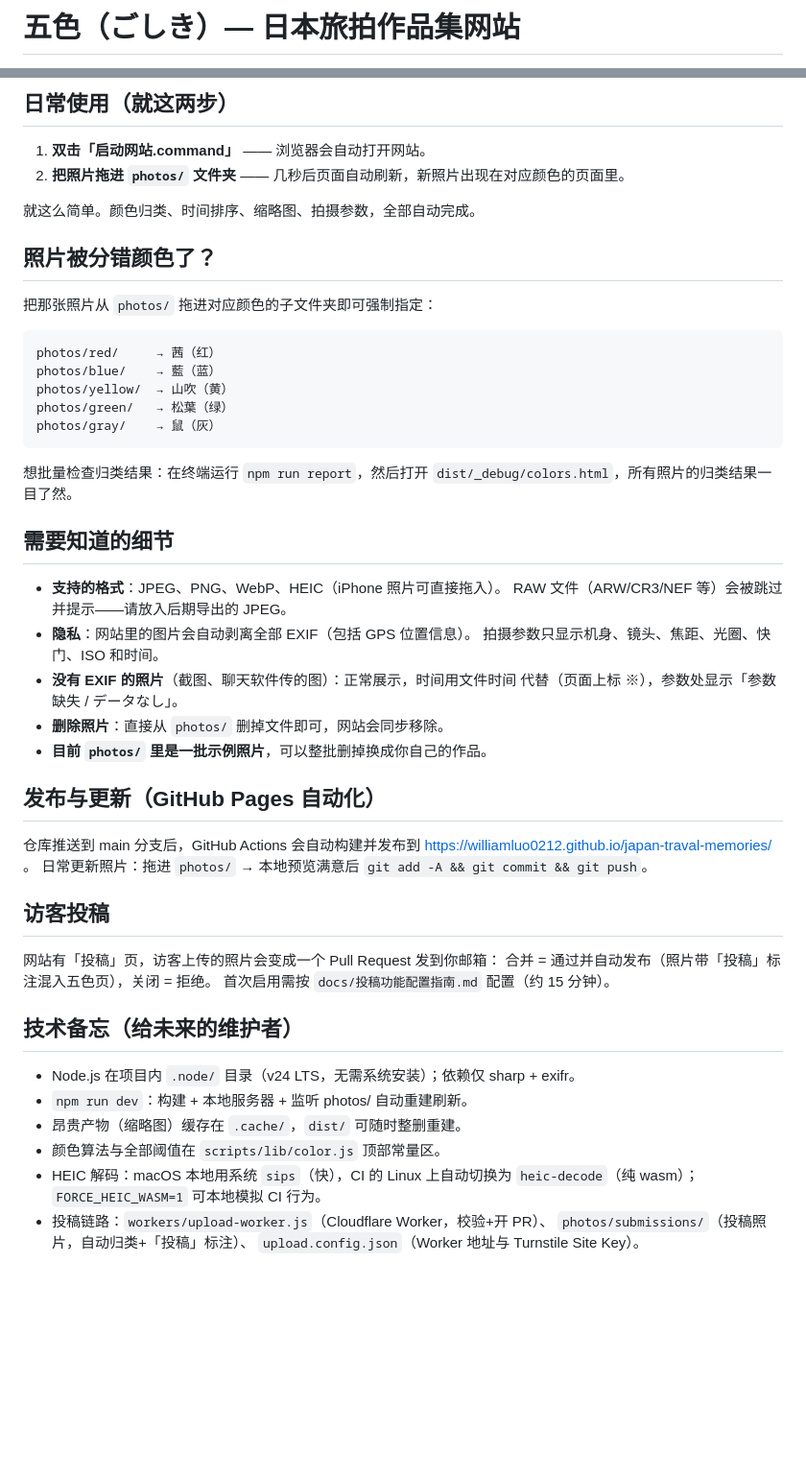
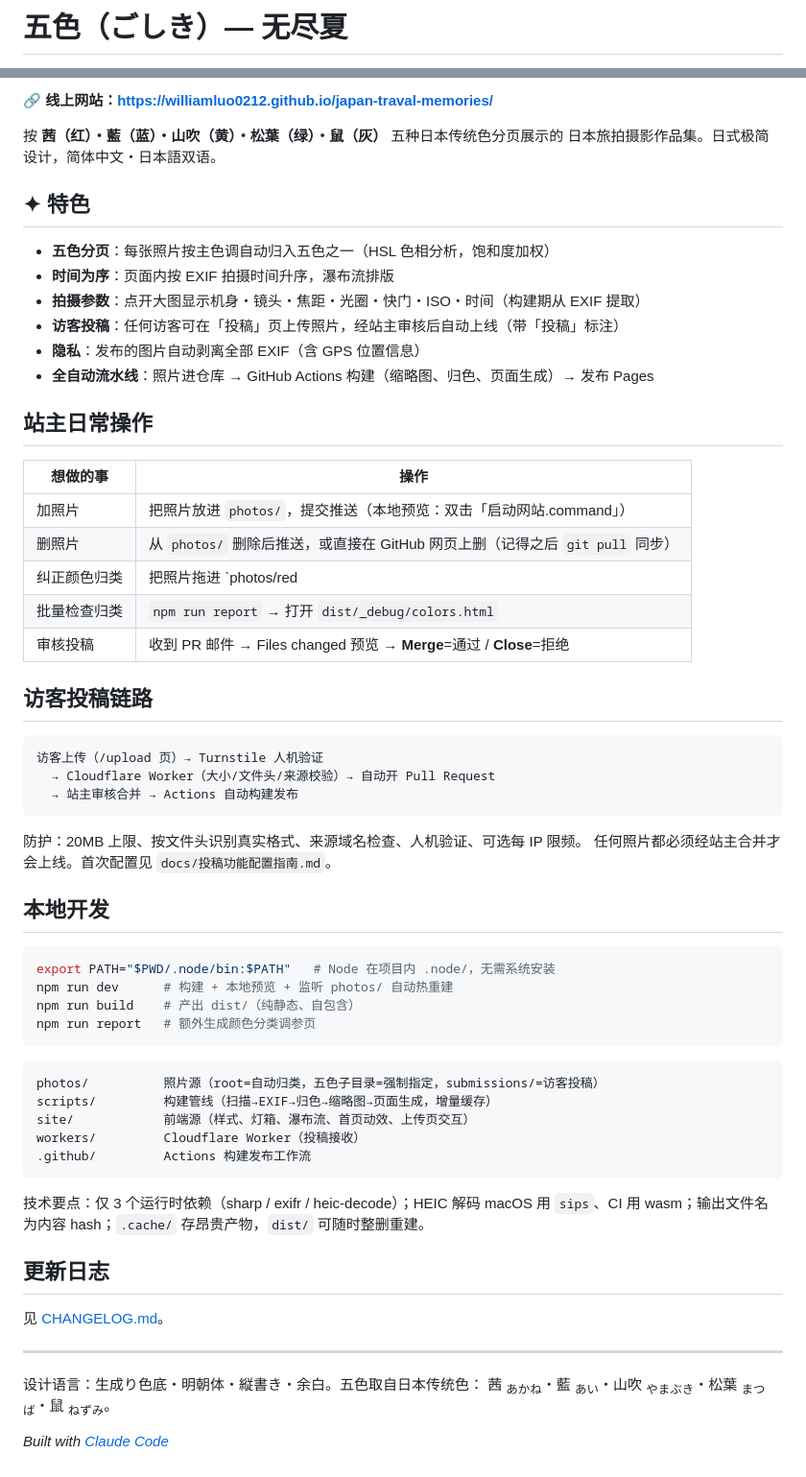
Before and after one commit to williamluo0212/japan-traval-memories, a Markdown page: README.md, 2 parts joined by grey strips. Shown at 96% size. GitHub-like rendering; blank space fills up the shorter version.

Commit message:
docs: 面向 GitHub 的 README 改版 + 新增更新日志
Co-Authored-By: Claude Fable 5 <noreply@anthropic.com>

````diff
--- a/README.md
+++ b/README.md
@@ -1,2 +1,2 @@
-# 五色（ごしき）— 日本旅拍作品集网站
+# 五色（ごしき）— 无尽夏
 
@@ -5,57 +4,66 @@
 
-## 日常使用（就这两步）
+**🔗 线上网站：https://williamluo0212.github.io/japan-traval-memories/**
 
-1. **双击「启动网站.command」** —— 浏览器会自动打开网站。
-2. **把照片拖进 `photos/` 文件夹** —— 几秒后页面自动刷新，新照片出现在对应颜色的页面里。
+按 **茜（红）・藍（蓝）・山吹（黄）・松葉（绿）・鼠（灰）** 五种日本传统色分页展示的
+日本旅拍摄影作品集。日式极简设计，简体中文・日本語双语。
 
-就这么简单。颜色归类、时间排序、缩略图、拍摄参数，全部自动完成。
+## ✦ 特色
 
-## 照片被分错颜色了？
+- **五色分页**：每张照片按主色调自动归入五色之一（HSL 色相分析，饱和度加权）
+- **时间为序**：页面内按 EXIF 拍摄时间升序，瀑布流排版
+- **拍摄参数**：点开大图显示机身・镜头・焦距・光圈・快门・ISO・时间（构建期从 EXIF 提取）
+- **访客投稿**：任何访客可在「投稿」页上传照片，经站主审核后自动上线（带「投稿」标注）
+- **隐私**：发布的图片自动剥离全部 EXIF（含 GPS 位置信息）
+- **全自动流水线**：照片进仓库 → GitHub Actions 构建（缩略图、归色、页面生成）→ 发布 Pages
 
-把那张照片从 `photos/` 拖进对应颜色的子文件夹即可强制指定：
+## 站主日常操作
+
+| 想做的事 | 操作 |
+|---|---|
+| 加照片 | 把照片放进 `photos/`，提交推送（本地预览：双击「启动网站.command」）|
+| 删照片 | 从 `photos/` 删除后推送，或直接在 GitHub 网页上删（记得之后 `git pull` 同步）|
+| 纠正颜色归类 | 把照片拖进 `photos/red|blue|yellow|green|gray/` 强制指定 |
+| 批量检查归类 | `npm run report` → 打开 `dist/_debug/colors.html` |
+| 审核投稿 | 收到 PR 邮件 → Files changed 预览 → **Merge**=通过 / **Close**=拒绝 |
+
+## 访客投稿链路
 
 ```
-photos/red/     → 茜（红）
-photos/blue/    → 藍（蓝）
-photos/yellow/  → 山吹（黄）
-photos/green/   → 松葉（绿）
-photos/gray/    → 鼠（灰）
+访客上传（/upload 页）→ Turnstile 人机验证
+  → Cloudflare Worker（大小/文件头/来源校验）→ 自动开 Pull Request
+  → 站主审核合并 → Actions 自动构建发布
 ```
 
-想批量检查归类结果：在终端运行 `npm run report`，然后打开
-`dist/_debug/colors.html`，所有照片的归类结果一目了然。
+防护：20MB 上限、按文件头识别真实格式、来源域名检查、人机验证、可选每 IP 限频。
+任何照片都必须经站主合并才会上线。首次配置见 `docs/投稿功能配置指南.md`。
 
-## 需要知道的细节
+## 本地开发
 
-- **支持的格式**：JPEG、PNG、WebP、HEIC（iPhone 照片可直接拖入）。
-  RAW 文件（ARW/CR3/NEF 等）会被跳过并提示——请放入后期导出的 JPEG。
-- **隐私**：网站里的图片会自动剥离全部 EXIF（包括 GPS 位置信息）。
-  拍摄参数只显示机身、镜头、焦距、光圈、快门、ISO 和时间。
-- **没有 EXIF 的照片**（截图、聊天软件传的图）：正常展示，时间用文件时间
-  代替（页面上标 ※），参数处显示「参数缺失 / データなし」。
-- **删除照片**：直接从 `photos/` 删掉文件即可，网站会同步移除。
-- **目前 `photos/` 里是一批示例照片**，可以整批删掉换成你自己的作品。
+```bash
+export PATH="$PWD/.node/bin:$PATH"   # Node 在项目内 .node/，无需系统安装
+npm run dev      # 构建 + 本地预览 + 监听 photos/ 自动热重建
+npm run build    # 产出 dist/（纯静态、自包含）
+npm run report   # 额外生成颜色分类调参页
+```
 
-## 发布与更新（GitHub Pages 自动化）
+```
+photos/          照片源（root=自动归类，五色子目录=强制指定，submissions/=访客投稿）
+scripts/         构建管线（扫描→EXIF→归色→缩略图→页面生成，增量缓存）
+site/            前端源（样式、灯箱、瀑布流、首页动效、上传页交互）
+workers/         Cloudflare Worker（投稿接收）
+.github/         Actions 构建发布工作流
+```
 
-仓库推送到 main 分支后，GitHub Actions 会自动构建并发布到
-https://williamluo0212.github.io/japan-traval-memories/ 。
-日常更新照片：拖进 `photos/` → 本地预览满意后 `git add -A && git commit && git push`。
+技术要点：仅 3 个运行时依赖（sharp / exifr / heic-decode）；HEIC 解码 macOS 用
+`sips`、CI 用 wasm；输出文件名为内容 hash；`.cache/` 存昂贵产物，`dist/` 可随时整删重建。
 
-## 访客投稿
+## 更新日志
 
-网站有「投稿」页，访客上传的照片会变成一个 Pull Request 发到你邮箱：
-合并 = 通过并自动发布（照片带「投稿」标注混入五色页），关闭 = 拒绝。
-首次启用需按 `docs/投稿功能配置指南.md` 配置（约 15 分钟）。
+见 [CHANGELOG.md](CHANGELOG.md)。
 
-## 技术备忘（给未来的维护者）
+---
 
-- Node.js 在项目内 `.node/` 目录（v24 LTS，无需系统安装）；依赖仅 sharp + exifr。
-- `npm run dev`：构建 + 本地服务器 + 监听 photos/ 自动重建刷新。
-- 昂贵产物（缩略图）缓存在 `.cache/`，`dist/` 可随时整删重建。
-- 颜色算法与全部阈值在 `scripts/lib/color.js` 顶部常量区。
-- HEIC 解码：macOS 本地用系统 `sips`（快），CI 的 Linux 上自动切换为
-  `heic-decode`（纯 wasm）；`FORCE_HEIC_WASM=1` 可本地模拟 CI 行为。
-- 投稿链路：`workers/upload-worker.js`（Cloudflare Worker，校验+开 PR）、
-  `photos/submissions/`（投稿照片，自动归类+「投稿」标注）、
-  `upload.config.json`（Worker 地址与 Turnstile Site Key）。
+设计语言：生成り色底・明朝体・縦書き・余白。五色取自日本传统色：
+茜 <sub>あかね</sub>・藍 <sub>あい</sub>・山吹 <sub>やまぶき</sub>・松葉 <sub>まつば</sub>・鼠 <sub>ねずみ</sub>。
+
+*Built with [Claude Code](https://claude.com/claude-code)*
````
Also changed, not shown: other parts of README.md (+1 -2 lines), CHANGELOG.md (added, +54 -0 lines).
